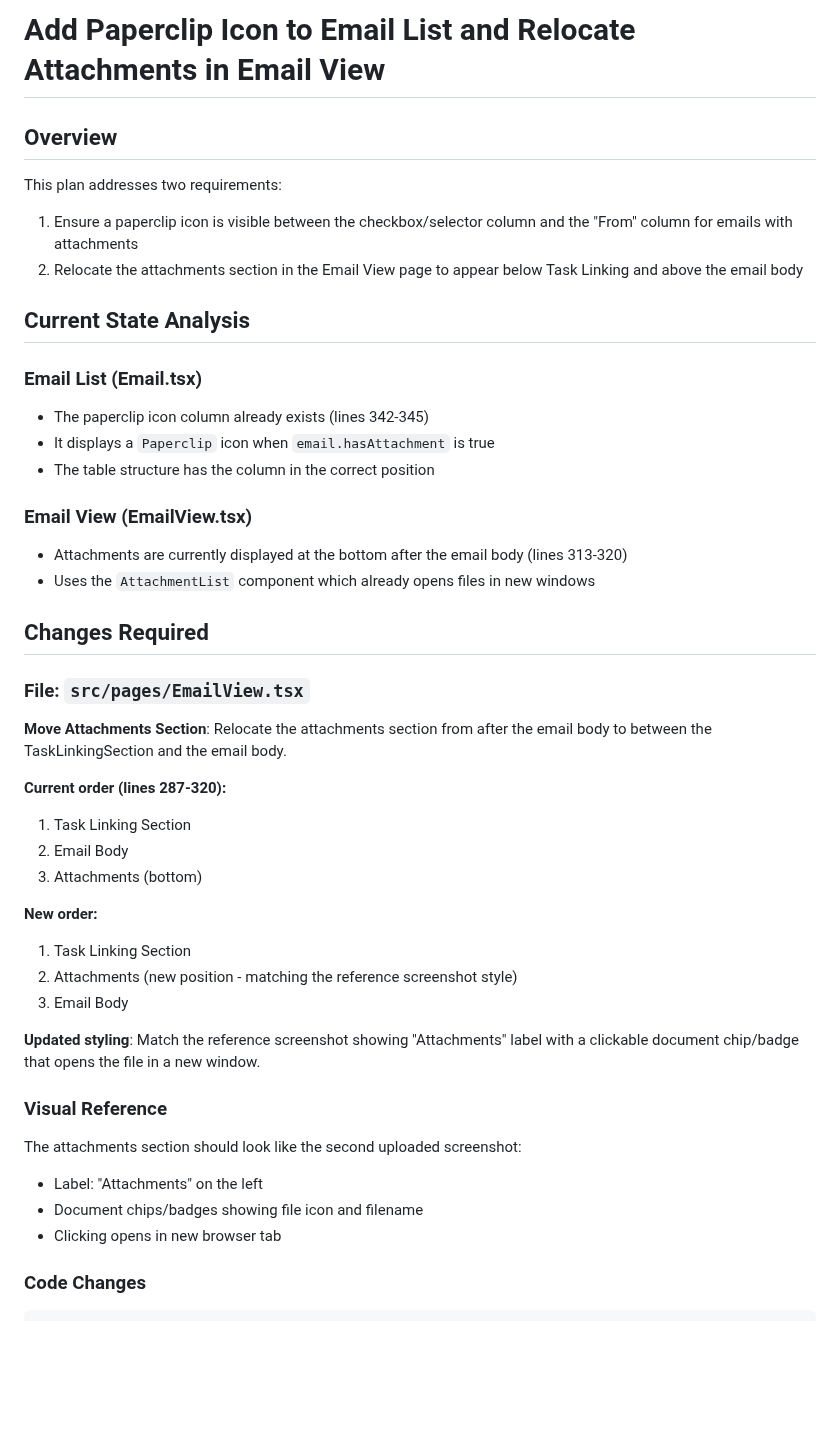
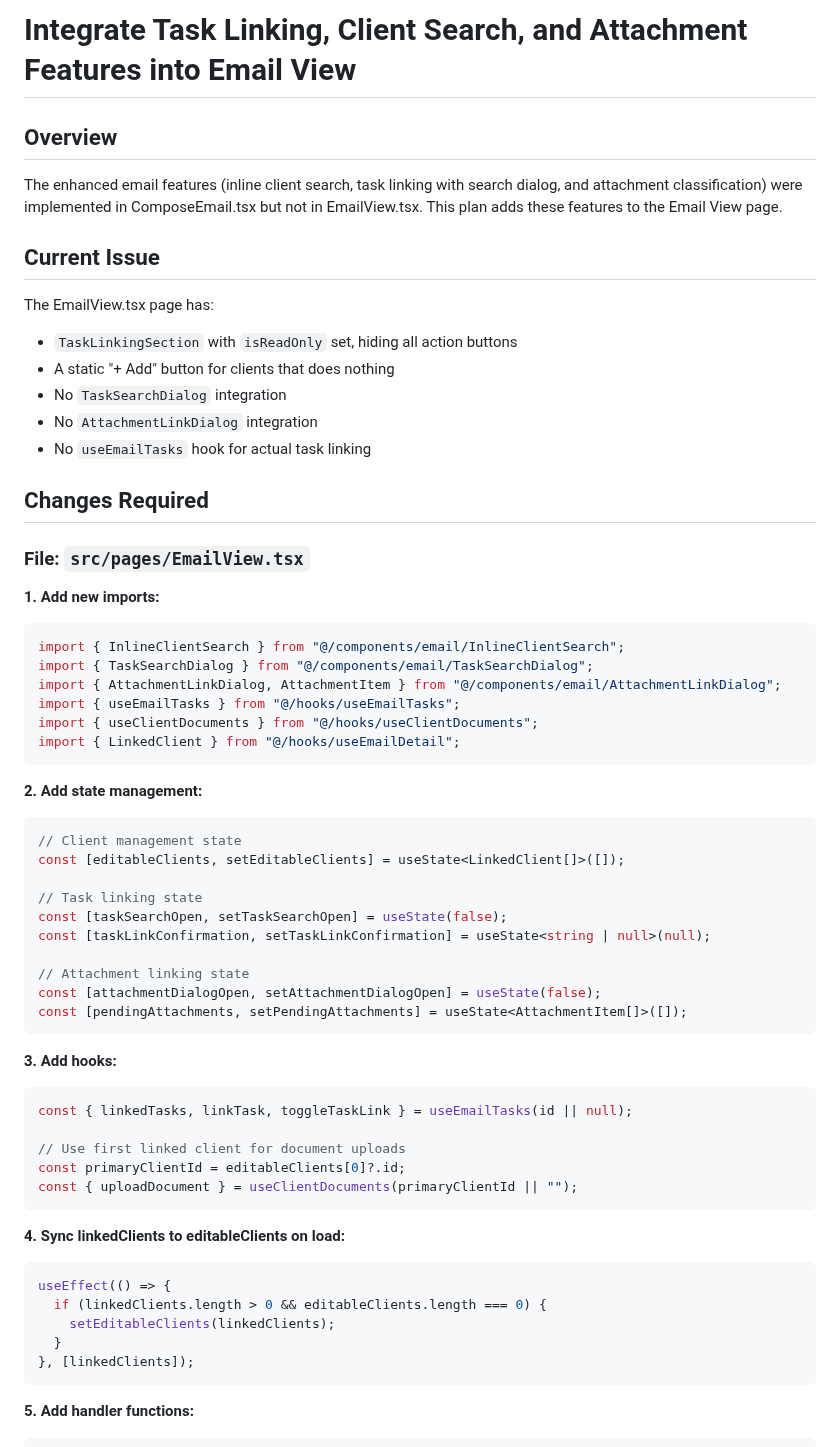
Before and after one commit to AgileWorksZA/vantage-advisor-hub-d27a9099, a Markdown page: .lovable/plan.md, the part around one of its changes. Rendered like a GitHub page; blank space fills up the shorter version.

Commit message:
Updated plan file
Edited UI in Lovable

````diff
--- a/.lovable/plan.md
+++ b/.lovable/plan.md
@@ -1,49 +1,64 @@
 
-
-# Add Paperclip Icon to Email List and Relocate Attachments in Email View
+# Integrate Task Linking, Client Search, and Attachment Features into Email View
 
 ## Overview
 
-This plan addresses two requirements:
-1. Ensure a paperclip icon is visible between the checkbox/selector column and the "From" column for emails with attachments
-2. Relocate the attachments section in the Email View page to appear below Task Linking and above the email body
+The enhanced email features (inline client search, task linking with search dialog, and attachment classification) were implemented in ComposeEmail.tsx but not in EmailView.tsx. This plan adds these features to the Email View page.
 
-## Current State Analysis
+## Current Issue
 
-### Email List (Email.tsx)
-- The paperclip icon column already exists (lines 342-345)
-- It displays a `Paperclip` icon when `email.hasAttachment` is true
-- The table structure has the column in the correct position
-
-### Email View (EmailView.tsx)
-- Attachments are currently displayed at the bottom after the email body (lines 313-320)
-- Uses the `AttachmentList` component which already opens files in new windows
+The EmailView.tsx page has:
+- `TaskLinkingSection` with `isReadOnly` set, hiding all action buttons
+- A static "+ Add" button for clients that does nothing
+- No `TaskSearchDialog` integration
+- No `AttachmentLinkDialog` integration
+- No `useEmailTasks` hook for actual task linking
 
 ## Changes Required
 
 ### File: `src/pages/EmailView.tsx`
 
-**Move Attachments Section**: Relocate the attachments section from after the email body to between the TaskLinkingSection and the email body.
+**1. Add new imports:**
+```tsx
+import { InlineClientSearch } from "@/components/email/InlineClientSearch";
+import { TaskSearchDialog } from "@/components/email/TaskSearchDialog";
+import { AttachmentLinkDialog, AttachmentItem } from "@/components/email/AttachmentLinkDialog";
+import { useEmailTasks } from "@/hooks/useEmailTasks";
+import { useClientDocuments } from "@/hooks/useClientDocuments";
+import { LinkedClient } from "@/hooks/useEmailDetail";
+```
 
-**Current order (lines 287-320):**
-1. Task Linking Section
-2. Email Body
-3. Attachments (bottom)
+**2. Add state management:**
+```tsx
+// Client management state
+const [editableClients, setEditableClients] = useState<LinkedClient[]>([]);
 
-**New order:**
-1. Task Linking Section
-2. Attachments (new position - matching the reference screenshot style)
-3. Email Body
+// Task linking state
+const [taskSearchOpen, setTaskSearchOpen] = useState(false);
+const [taskLinkConfirmation, setTaskLinkConfirmation] = useState<string | null>(null);
 
-**Updated styling**: Match the reference screenshot showing "Attachments" label with a clickable document chip/badge that opens the file in a new window.
+// Attachment linking state
+const [attachmentDialogOpen, setAttachmentDialogOpen] = useState(false);
+const [pendingAttachments, setPendingAttachments] = useState<AttachmentItem[]>([]);
+```
 
-### Visual Reference
+**3. Add hooks:**
+```tsx
+const { linkedTasks, linkTask, toggleTaskLink } = useEmailTasks(id || null);
 
-The attachments section should look like the second uploaded screenshot:
-- Label: "Attachments" on the left
-- Document chips/badges showing file icon and filename
-- Clicking opens in new browser tab
+// Use first linked client for document uploads
+const primaryClientId = editableClients[0]?.id;
+const { uploadDocument } = useClientDocuments(primaryClientId || "");
+```
 
-### Code Changes
+**4. Sync linkedClients to editableClients on load:**
+```tsx
+useEffect(() => {
+  if (linkedClients.length > 0 && editableClients.length === 0) {
+    setEditableClients(linkedClients);
+  }
+}, [linkedClients]);
+```
 
+**5. Add handler functions:**
 ```tsx
````
Also changed, not shown: other parts of .lovable/plan.md (+152 -16 lines).
